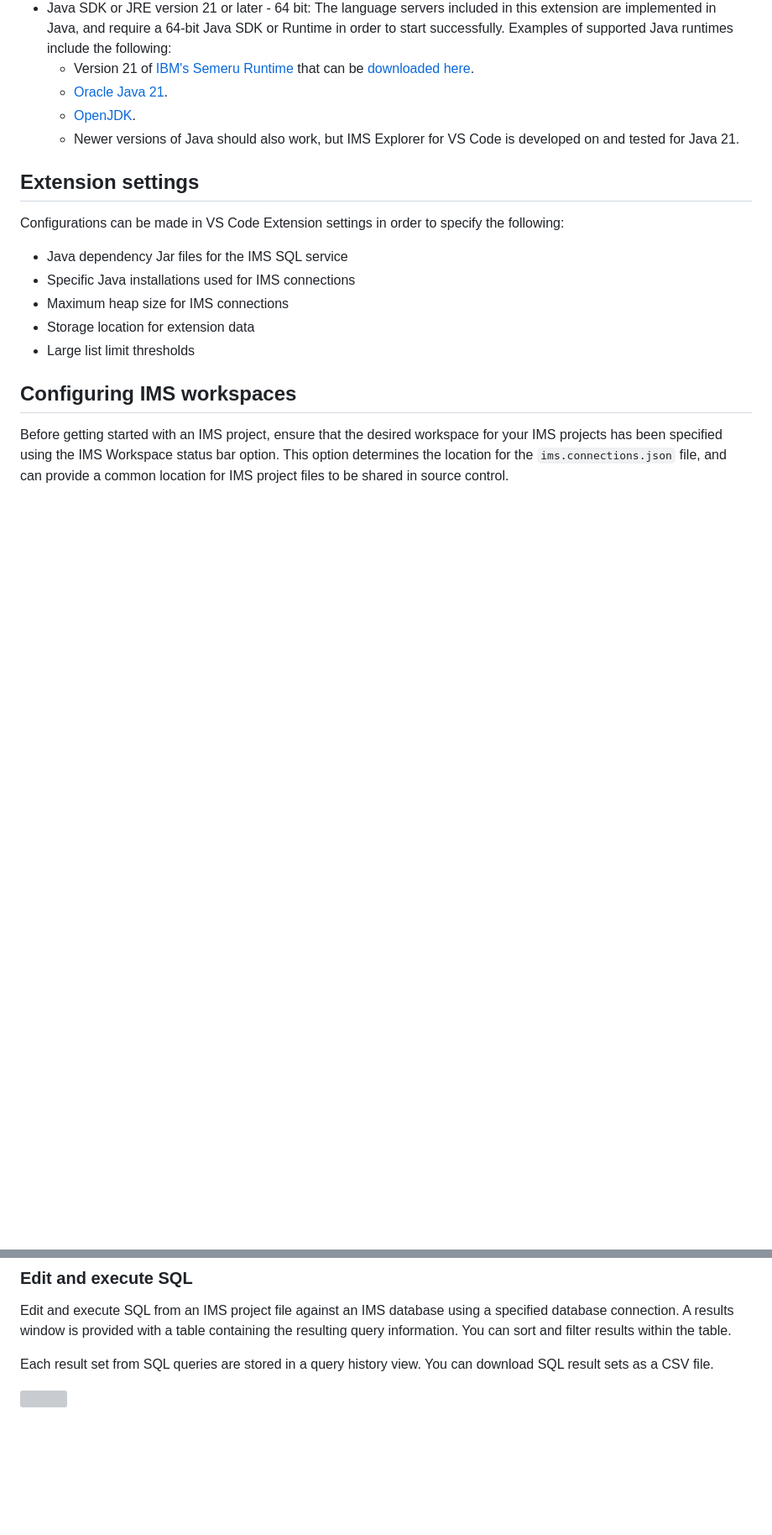
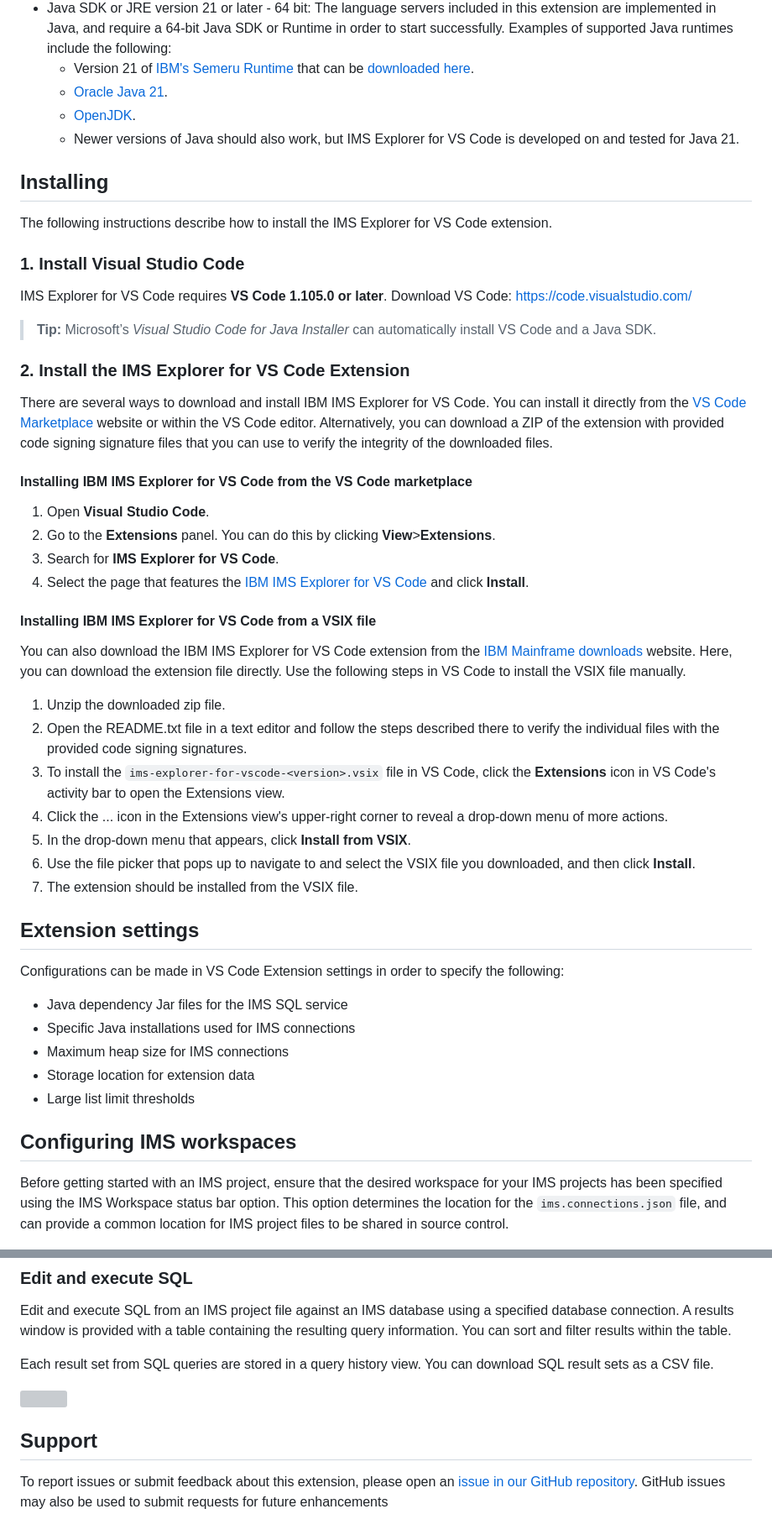
Before and after one commit to IBM/ims-explorer-about, a Markdown page: README.md, 2 parts joined by grey strips. Shown at 84% size. GitHub-like rendering; blank space fills up the shorter version; grey boxes are pictures that could not be loaded.

```diff
--- a/README.md
+++ b/README.md
@@ -49,6 +47,36 @@ The following software requirements must be met to run IMS Explorer for VS Code.
   - Newer versions of Java should also work, but IMS Explorer for VS Code is developed on and tested for Java 21.
 
 <!-- (Optional) Git: To use the features that involve Git, you must install Git and have it available in your system path so that VS Code can display it. On Macs, Git comes out of the box. On Linux, you can install Git with your distribution's package manager. On Windows, you can get Git from <https://git-scm.com>. -->
+## Installing
+
+The following instructions describe how to install the IMS Explorer for VS Code extension.
+
+### 1. Install Visual Studio Code
+IMS Explorer for VS Code requires **VS Code 1.105.0 or later**.
+Download VS Code: [https://code.visualstudio.com/](https://code.visualstudio.com/)
+
+> **Tip:** Microsoft’s *Visual Studio Code for Java Installer* can automatically install VS Code and a Java SDK.
+
+### 2. Install the IMS Explorer for VS Code Extension
+There are several ways to download and install IBM IMS Explorer for VS Code. You can install it directly from the [VS Code Marketplace](https://marketplace.visualstudio.com/items?itemName=IBM.ims-explorer-for-vscode) website or within the VS Code editor. Alternatively, you can download a ZIP of the extension with provided code signing signature files that you can use to verify the integrity of the downloaded files.
+
+#### Installing IBM IMS Explorer for VS Code from the VS Code marketplace
+1. Open **Visual Studio Code**.
+2. Go to the **Extensions** panel. You can do this by clicking **View**>**Extensions**.
+3. Search for **IMS Explorer for VS Code**.
+4. Select the page that features the [IBM IMS Explorer for VS Code](https://marketplace.visualstudio.com/items?itemName=IBM.ims-explorer-for-vscode) and click **Install**.
+
+#### Installing IBM IMS Explorer for VS Code from a VSIX file
+
+You can also download the IBM IMS Explorer for VS Code extension from the [IBM Mainframe downloads](https://ibm.github.io/mainframe-downloads/downloads.html) website. Here, you can download the extension file directly. Use the following steps in VS Code to install the VSIX file manually.
+
+1. Unzip the downloaded zip file.
+2. Open the README.txt file in a text editor and follow the steps described there to verify the individual files with the provided code signing signatures.
+3. To install the `ims-explorer-for-vscode-<version>.vsix` file in VS Code, click the **Extensions** icon in VS Code's activity bar to open the Extensions view.
+4. Click the ... icon in the Extensions view's upper-right corner to reveal a drop-down menu of more actions.
+5. In the drop-down menu that appears, click **Install from VSIX**.
+6. Use the file picker that pops up to navigate to and select the VSIX file you downloaded, and then click **Install**.
+7. The extension should be installed from the VSIX file.
 
 ## Extension settings
 
@@ -171,3 +199,7 @@ Edit and execute SQL from an IMS project file against an IMS database using a sp
 Each result set from SQL queries are stored in a query history view. You can download SQL result sets as a CSV file.
 
 ![ ](https://github.com/IBM/ims-explorer-about/raw/HEAD/readme/sqlresulthistory.gif)
+
+## Support
+
+To report issues or submit feedback about this extension, please open an [issue in our GitHub repository](https://github.com/IBM/ims-explorer-about/issues). GitHub issues may also be used to submit requests for future enhancements
```
Also changed, not shown: other parts of README.md (+2 -4 lines).
